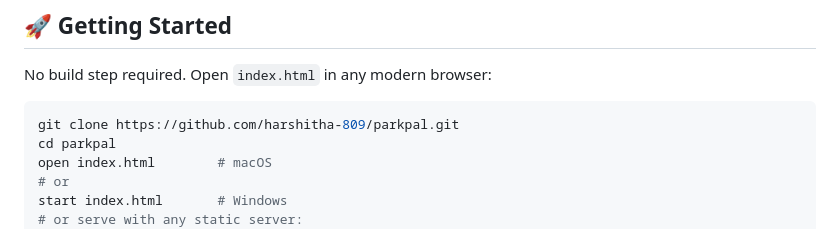
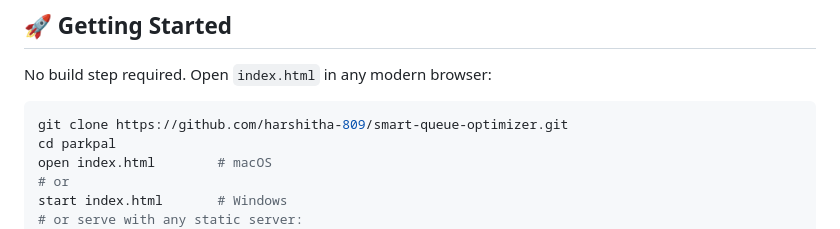
Before and after one commit to harshitha-809/smart-queue-optimizer, a Markdown page: README.md, the part around the change. GitHub-like rendering.

````diff
--- a/README.md
+++ b/README.md
@@ -81,7 +81,7 @@ parkpal/
 No build step required. Open `index.html` in any modern browser:
 
 ```bash
-git clone https://github.com/harshitha-809/parkpal.git
+git clone https://github.com/harshitha-809/smart-queue-optimizer.git
 cd parkpal
 open index.html        # macOS
 # or
````
